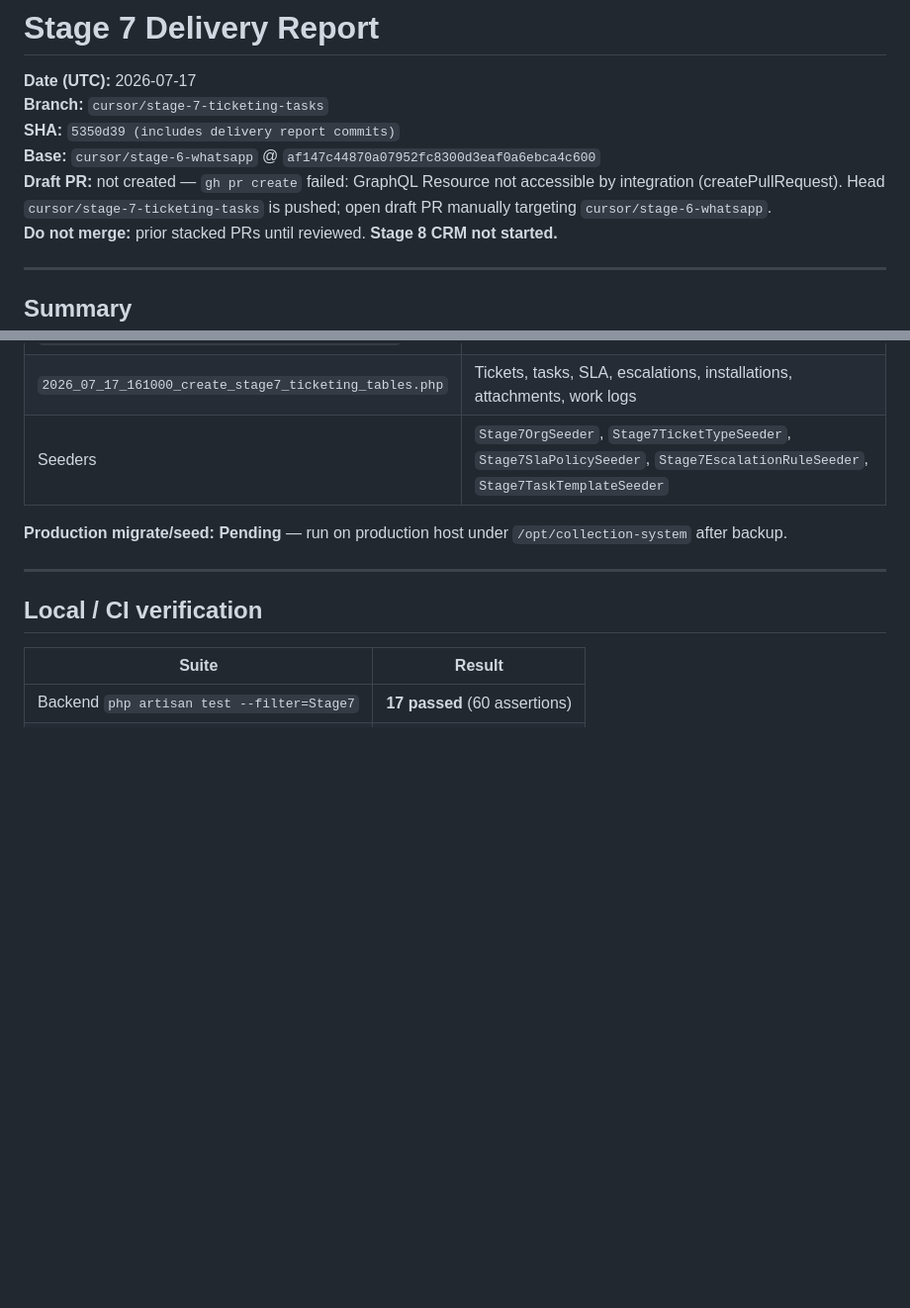
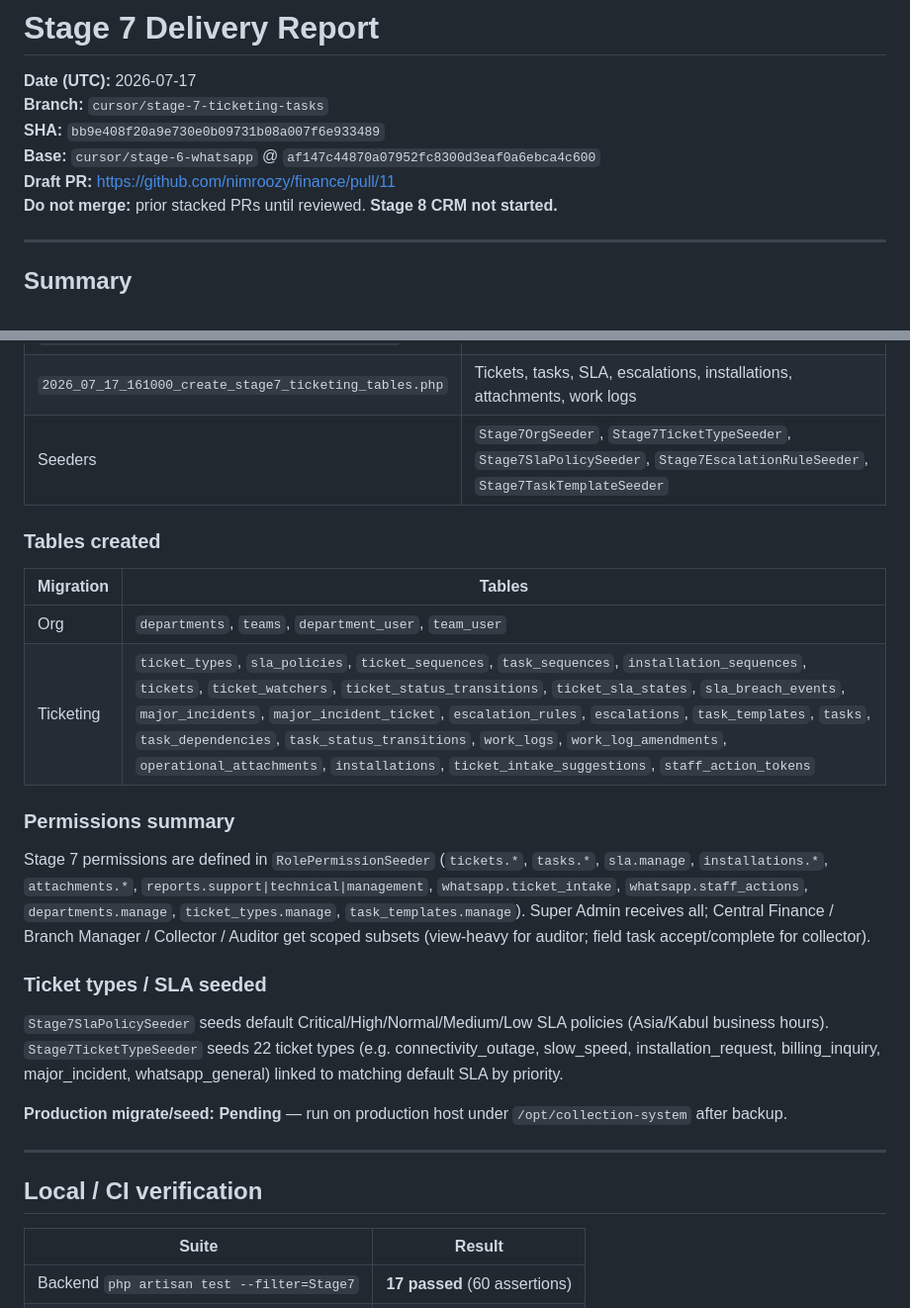
Before and after one commit to nimroozy/finance, a Markdown page: docs/STAGE_7_DELIVERY_REPORT.md, 2 parts joined by grey strips. Shown at 99% size. GitHub-like rendering; blank space fills up the shorter version.

Commit message:
docs: record Stage 7 draft PR #11 in delivery report
Co-authored-by: Haroon Rashidi <nimroozy@users.noreply.github.com>

```diff
--- a/docs/STAGE_7_DELIVERY_REPORT.md
+++ b/docs/STAGE_7_DELIVERY_REPORT.md
@@ -2,9 +2,9 @@
 
 **Date (UTC):** 2026-07-17
 **Branch:** `cursor/stage-7-ticketing-tasks`
-**SHA:** `5350d39 (includes delivery report commits)`
+**SHA:** `bb9e408f20a9e730e0b09731b08a007f6e933489`
 **Base:** `cursor/stage-6-whatsapp` @ `af147c44870a07952fc8300d3eaf0a6ebca4c600`
-**Draft PR:** not created — `gh pr create` failed: GraphQL Resource not accessible by integration (createPullRequest). Head `cursor/stage-7-ticketing-tasks` is pushed; open draft PR manually targeting `cursor/stage-6-whatsapp`.
+**Draft PR:** https://github.com/nimroozy/finance/pull/11
 **Do not merge:** prior stacked PRs until reviewed. **Stage 8 CRM not started.**
 
 ---
@@ -46,6 +46,21 @@ Stage 7 multi-branch ticketing and task management foundation delivered on branc
 | `2026_07_17_160000_create_stage7_org_tables.php` | Departments, teams, membership pivots |
 | `2026_07_17_161000_create_stage7_ticketing_tables.php` | Tickets, tasks, SLA, escalations, installations, attachments, work logs |
 | Seeders | `Stage7OrgSeeder`, `Stage7TicketTypeSeeder`, `Stage7SlaPolicySeeder`, `Stage7EscalationRuleSeeder`, `Stage7TaskTemplateSeeder` |
+
+### Tables created
+
+| Migration | Tables |
+|-----------|--------|
+| Org | `departments`, `teams`, `department_user`, `team_user` |
+| Ticketing | `ticket_types`, `sla_policies`, `ticket_sequences`, `task_sequences`, `installation_sequences`, `tickets`, `ticket_watchers`, `ticket_status_transitions`, `ticket_sla_states`, `sla_breach_events`, `major_incidents`, `major_incident_ticket`, `escalation_rules`, `escalations`, `task_templates`, `tasks`, `task_dependencies`, `task_status_transitions`, `work_logs`, `work_log_amendments`, `operational_attachments`, `installations`, `ticket_intake_suggestions`, `staff_action_tokens` |
+
+### Permissions summary
+
+Stage 7 permissions are defined in `RolePermissionSeeder` (`tickets.*`, `tasks.*`, `sla.manage`, `installations.*`, `attachments.*`, `reports.support|technical|management`, `whatsapp.ticket_intake`, `whatsapp.staff_actions`, `departments.manage`, `ticket_types.manage`, `task_templates.manage`). Super Admin receives all; Central Finance / Branch Manager / Collector / Auditor get scoped subsets (view-heavy for auditor; field task accept/complete for collector).
+
+### Ticket types / SLA seeded
+
+`Stage7SlaPolicySeeder` seeds default Critical/High/Normal/Medium/Low SLA policies (Asia/Kabul business hours). `Stage7TicketTypeSeeder` seeds 22 ticket types (e.g. connectivity_outage, slow_speed, installation_request, billing_inquiry, major_incident, whatsapp_general) linked to matching default SLA by priority.
 
 **Production migrate/seed:** **Pending** — run on production host under `/opt/collection-system` after backup.
 
```
